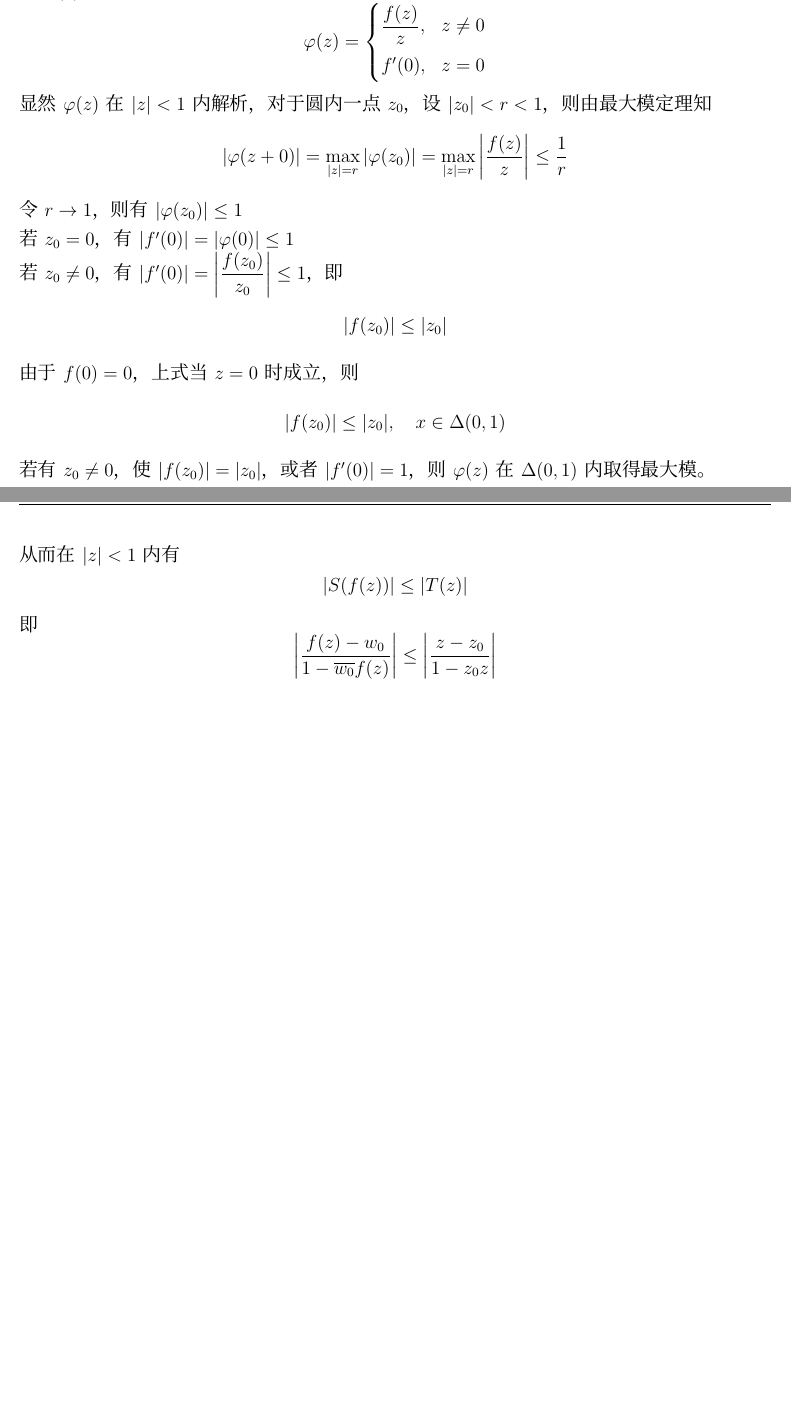
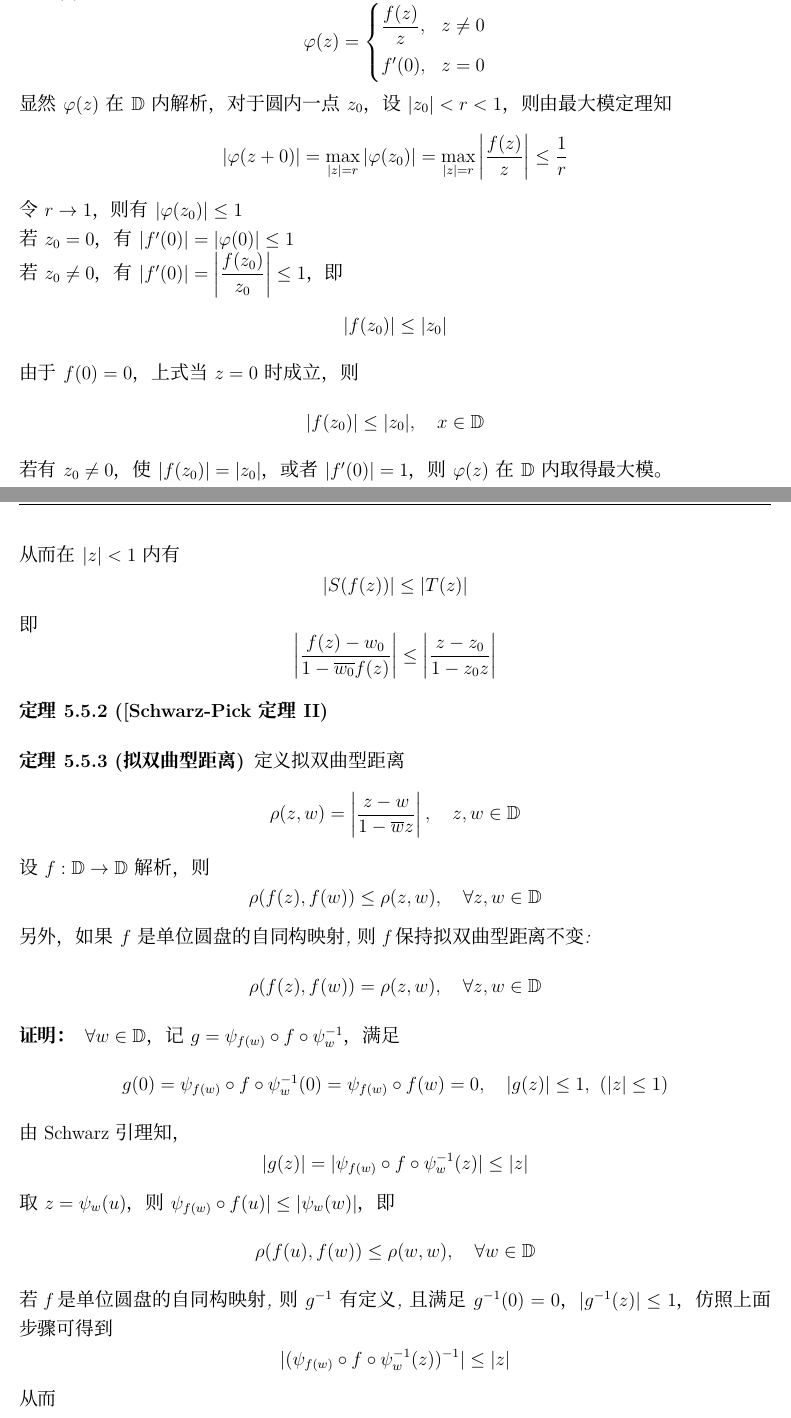
Before and after one commit to TaichiLi/The-Collection-of-Mathematics-Problems, a LaTeX problem sheet (MathExercises.tex, which reads ComplexAnalysis.tex): two parts of pages 128 and 129 of 136, joined at a grey line, cut so that both start at the same text, the shorter picture padded with empty space. Compiled offline with XeLaTeX; a missing font is replaced by an installed copy or a similar font.

Commit message:
2020-02-09 add one complex analysis theorem

```diff
--- a/ComplexAnalysis.tex
+++ b/ComplexAnalysis.tex
@@ -1021,15 +1021,15 @@
         \end{aligned}
     \right.
     $$
-    显然$\varphi(z)$在$|z| < 1$内解析，对于圆内一点$z_0$，设$|z_0| < r < 1$，则由最大模定理知
+    显然$\varphi(z)$在$\mathbb{D}$内解析，对于圆内一点$z_0$，设$|z_0| < r < 1$，则由最大模定理知
     $$|\varphi(z + 0)| = \max_{|z| = r}|\varphi(z_0)| = \max_{|z| = r}{\left| \dfrac{f(z)}{z} \right|} \leq \dfrac{1}{r}$$
     令$r \to 1$，则有$|\varphi(z_0)| \leq 1$ \\
     若$z_0 = 0$，有$|f'(0)| = |\varphi(0)| \leq 1$ \\
     若$z_0 \neq 0$，有$|f'(0)| = \left| \dfrac{f(z_0)}{z_0} \right| \leq 1$，即
     $$|f(z_0)| \leq |z_0|$$
     由于$f(0) = 0$，上式当$z = 0$时成立，则
-    $$|f(z_0)| \leq |z_0|, \quad x \in \Delta(0, 1)$$
-    若有$z_0 \neq 0$，使$|f(z_0)| = |z_0| $，或者$|f'(0)| = 1$，则$\varphi(z)$在$\Delta(0, 1)$内取得最大模。\\
+    $$|f(z_0)| \leq |z_0|, \quad x \in \mathbb{D}$$
+    若有$z_0 \neq 0$，使$|f(z_0)| = |z_0| $，或者$|f'(0)| = 1$，则$\varphi(z)$在$\mathbb{D}$内取得最大模。\\
     从而$\varphi(z) \equiv c$， 又$|c| = 1$，则$\varphi(z) = \euler^{\imag\alpha}$，所以
     $$f(z) = \euler^{\imag\alpha}z$$
 
@@ -1058,3 +1058,32 @@
     $$ \left| \dfrac{f(z) - w_0}{1 - \overline{w_0}f(z)} \right| \leq \left| \dfrac{z - z_0}{1 - z_0z} \right|$$
 
 \end{proof}
+
+\begin{theorem}[[Schwarz-Pick定理\romannum{2}]
+
+
+\end{theorem}
+
+\begin{theorem}[拟双曲型距离]
+
+    定义拟双曲型距离
+    $$\rho(z, w) = \left| \dfrac{z - w}{1 - \overline{w}z} \right|, \quad z, w \in \mathbb{D}$$
+    设$f: \mathbb{D} \to \mathbb{D}$解析，则
+    $$\rho(f(z), f(w)) \leq \rho(z, w), \quad \forall z, w \in \mathbb{D}$$
+    另外，如果$f$是单位圆盘的自同构映射, 则f保持拟双曲型距离不变:
+    $$\rho(f(z), f(w)) = \rho(z, w), \quad \forall z, w \in \mathbb{D}$$
+
+\end{theorem}
+
+\begin{proof}
+
+    $\forall w \in \mathbb{D}$，记$g = \psi_{f(w)} \circ f \circ \psi^{-1}_{w}$，满足
+    $$g(0) = \psi_{f(w)} \circ f \circ \psi^{-1}_{w}(0) = \psi_{f(w)} \circ f(w) = 0, \quad |g(z)| \leq 1,\ (|z| \leq 1)$$
+    由\textup{Schwarz}引理知，
+    $$|g(z)| = |\psi_{f(w)} \circ f \circ \psi^{-1}_{w}(z)| \leq |z|$$
+    取$z = \psi_{w}(u)$，则$\psi_{f(w)} \circ f(u)| \leq |\psi_{w}(w)|$，即
+    $$\rho(f(u), f(w)) \leq \rho(w, w), \quad \forall w \in \mathbb{D}$$
+    若f是单位圆盘的自同构映射, 则$g^{-1}$有定义, 且满足$g^{-1}(0) = 0$，$|g^{-1}(z)| \leq 1$，仿照上面步骤可得到
+    $$|(\psi_{f(w)} \circ f \circ \psi^{-1}_{w}(z))^{-1}| \leq |z|$$
+    从而
+    $$\rho(w, w) \leq \rho(f(u), f(w)), \quad \forall w \in \mathbb{D}$$
```
Also changed, not shown: MathExercises.pdf, ComplexAnalysis.tex (42 more changed lines).
